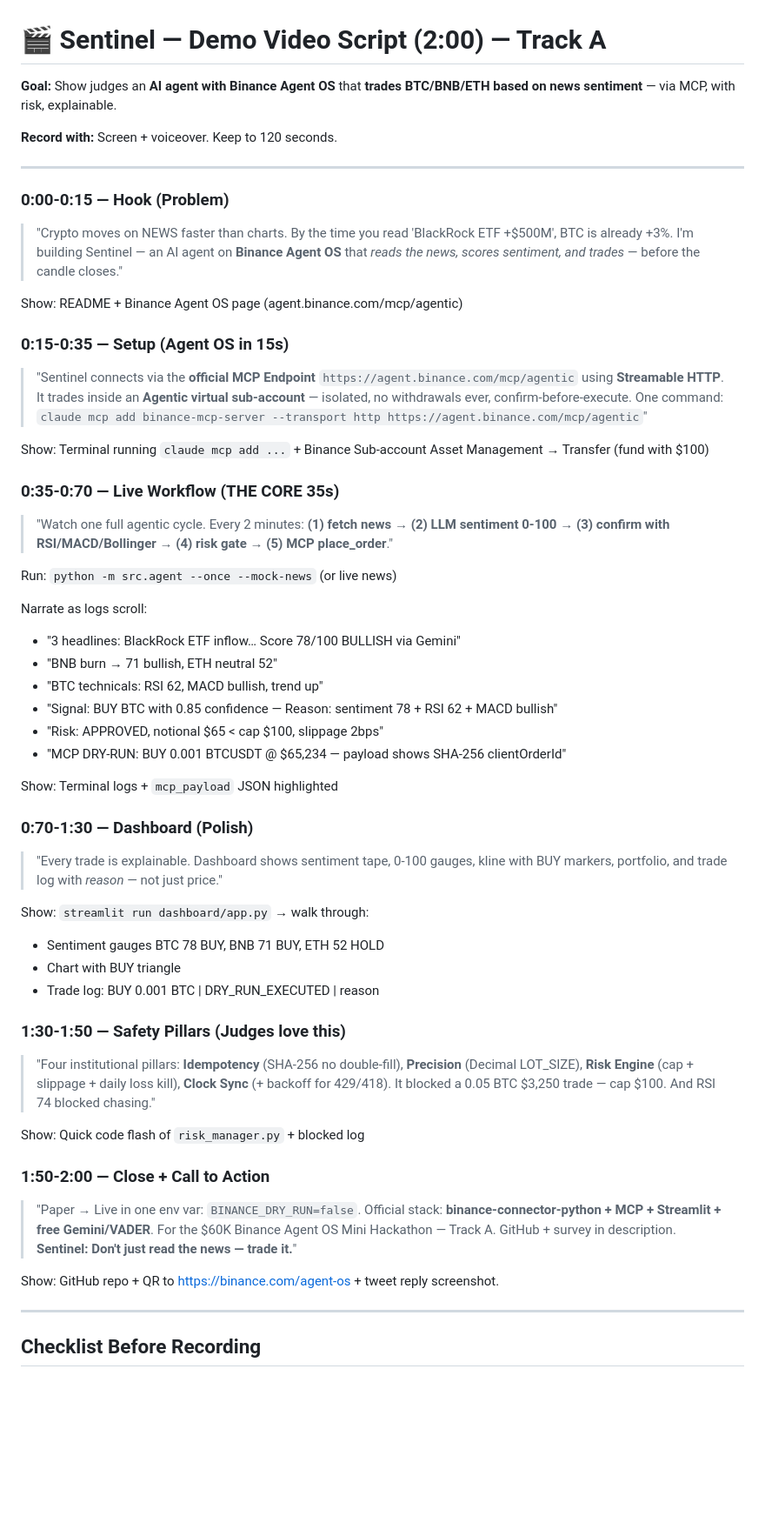
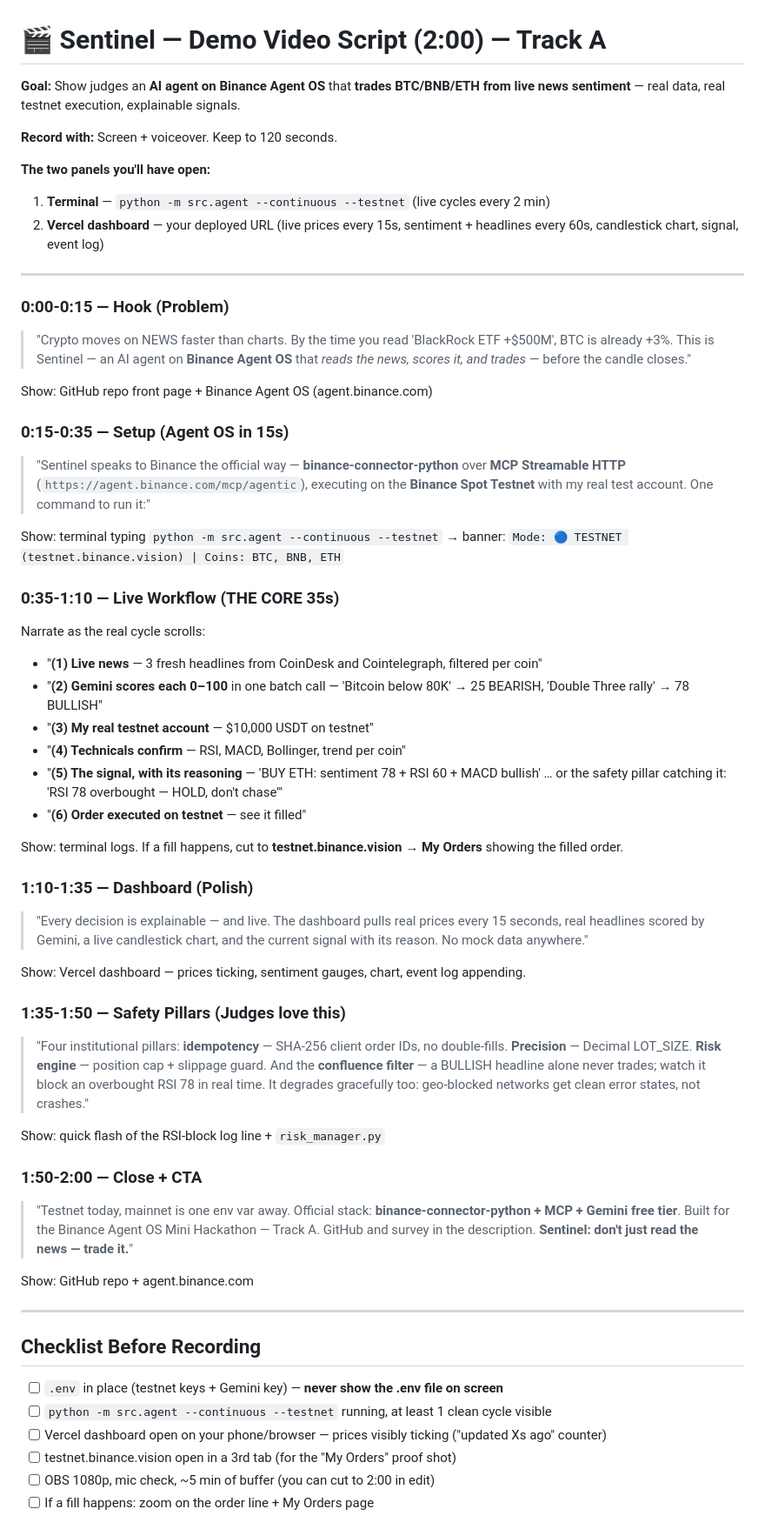
Before and after one commit to Aaronbliss1/sentinel-agent, a Markdown page: demo/DEMO_SCRIPT.md, the part around one of its changes. Shown at 87% size. GitHub-like rendering; blank space fills up the shorter version.

Commit message:
Demo script: testnet execution story + live Vercel dashboard

```diff
--- a/demo/DEMO_SCRIPT.md
+++ b/demo/DEMO_SCRIPT.md
@@ -1,55 +1,59 @@
 # 🎬 Sentinel — Demo Video Script (2:00) — Track A
 
-**Goal:** Show judges an **AI agent with Binance Agent OS** that **trades BTC/BNB/ETH based on news sentiment** — via MCP, with risk, explainable.
+**Goal:** Show judges an **AI agent on Binance Agent OS** that **trades BTC/BNB/ETH from live news sentiment** — real data, real testnet execution, explainable signals.
 
 **Record with:** Screen + voiceover. Keep to 120 seconds.
+
+**The two panels you'll have open:**
+1. **Terminal** — `python -m src.agent --continuous --testnet` (live cycles every 2 min)
+2. **Vercel dashboard** — your deployed URL (live prices every 15s, sentiment + headlines every 60s, candlestick chart, signal, event log)
 
 ---
 
 ### 0:00-0:15 — Hook (Problem)
-> "Crypto moves on NEWS faster than charts. By the time you read 'BlackRock ETF +$500M', BTC is already +3%. I'm building Sentinel — an AI agent on **Binance Agent OS** that *reads the news, scores sentiment, and trades* — before the candle closes."
+> "Crypto moves on NEWS faster than charts. By the time you read 'BlackRock ETF +$500M', BTC is already +3%. This is Sentinel — an AI agent on **Binance Agent OS** that *reads the news, scores it, and trades* — before the candle closes."
 
-Show: README + Binance Agent OS page (agent.binance.com/mcp/agentic)
+Show: GitHub repo front page + Binance Agent OS (agent.binance.com)
 
 ### 0:15-0:35 — Setup (Agent OS in 15s)
-> "Sentinel connects via the **official MCP Endpoint** `https://agent.binance.com/mcp/agentic` using **Streamable HTTP**. It trades inside an **Agentic virtual sub-account** — isolated, no withdrawals ever, confirm-before-execute. One command: `claude mcp add binance-mcp-server --transport http https://agent.binance.com/mcp/agentic`"
+> "Sentinel speaks to Binance the official way — **binance-connector-python** over **MCP Streamable HTTP** (`https://agent.binance.com/mcp/agentic`), executing on the **Binance Spot Testnet** with my real test account. One command to run it:"
 
-Show: Terminal running `claude mcp add ...` + Binance Sub-account Asset Management → Transfer (fund with $100)
+Show: terminal typing `python -m src.agent --continuous --testnet` → banner:
+`Mode: 🔵 TESTNET (testnet.binance.vision) | Coins: BTC, BNB, ETH`
 
-### 0:35-0:70 — Live Workflow (THE CORE 35s)
-> "Watch one full agentic cycle. Every 2 minutes: **(1) fetch news** → **(2) LLM sentiment 0-100** → **(3) confirm with RSI/MACD/Bollinger** → **(4) risk gate** → **(5) MCP place_order**."
+### 0:35-1:10 — Live Workflow (THE CORE 35s)
+Narrate as the real cycle scrolls:
+- "**(1) Live news** — 3 fresh headlines from CoinDesk and Cointelegraph, filtered per coin"
+- "**(2) Gemini scores each 0–100** in one batch call — 'Bitcoin below 80K' → 25 BEARISH, 'Double Three rally' → 78 BULLISH"
+- "**(3) My real testnet account** — $10,000 USDT on testnet"
+- "**(4) Technicals confirm** — RSI, MACD, Bollinger, trend per coin"
+- "**(5) The signal, with its reasoning** — 'BUY ETH: sentiment 78 + RSI 60 + MACD bullish' … or the safety pillar catching it: 'RSI 78 overbought — HOLD, don't chase'"
+- "**(6) Order executed on testnet** — see it filled"
 
-Run: `python -m src.agent --once --mock-news` (or live news)
+Show: terminal logs. If a fill happens, cut to **testnet.binance.vision → My Orders** showing the filled order.
 
-Narrate as logs scroll:
-- "3 headlines: BlackRock ETF inflow… Score 78/100 BULLISH via Gemini"
-- "BNB burn → 71 bullish, ETH neutral 52"
-- "BTC technicals: RSI 62, MACD bullish, trend up"
-- "Signal: BUY BTC with 0.85 confidence — Reason: sentiment 78 + RSI 62 + MACD bullish"
-- "Risk: APPROVED, notional $65 < cap $100, slippage 2bps"
-- "MCP DRY-RUN: BUY 0.001 BTCUSDT @ $65,234 — payload shows SHA-256 clientOrderId"
+### 1:10-1:35 — Dashboard (Polish)
+> "Every decision is explainable — and live. The dashboard pulls real prices every 15 seconds, real headlines scored by Gemini, a live candlestick chart, and the current signal with its reason. No mock data anywhere."
 
-Show: Terminal logs + `mcp_payload` JSON highlighted
+Show: Vercel dashboard — prices ticking, sentiment gauges, chart, event log appending.
 
-### 0:70-1:30 — Dashboard (Polish)
-> "Every trade is explainable. Dashboard shows sentiment tape, 0-100 gauges, kline with BUY markers, portfolio, and trade log with *reason* — not just price."
+### 1:35-1:50 — Safety Pillars (Judges love this)
+> "Four institutional pillars: **idempotency** — SHA-256 client order IDs, no double-fills. **Precision** — Decimal LOT_SIZE. **Risk engine** — position cap + slippage guard. And the **confluence filter** — a BULLISH headline alone never trades; watch it block an overbought RSI 78 in real time. It degrades gracefully too: geo-blocked networks get clean error states, not crashes."
 
-Show: `streamlit run dashboard/app.py` → walk through:
-- Sentiment gauges BTC 78 BUY, BNB 71 BUY, ETH 52 HOLD
-- Chart with BUY triangle
-- Trade log: BUY 0.001 BTC | DRY_RUN_EXECUTED | reason
+Show: quick flash of the RSI-block log line + `risk_manager.py`
 
-### 1:30-1:50 — Safety Pillars (Judges love this)
-> "Four institutional pillars: **Idempotency** (SHA-256 no double-fill), **Precision** (Decimal LOT_SIZE), **Risk Engine** (cap + slippage + daily loss kill), **Clock Sync** (+ backoff for 429/418). It blocked a 0.05 BTC $3,250 trade — cap $100. And RSI 74 blocked chasing."
+### 1:50-2:00 — Close + CTA
+> "Testnet today, mainnet is one env var away. Official stack: **binance-connector-python + MCP + Gemini free tier**. Built for the Binance Agent OS Mini Hackathon — Track A. GitHub and survey in the description. **Sentinel: don't just read the news — trade it.**"
 
-Show: Quick code flash of `risk_manager.py` + blocked log
-
-### 1:50-2:00 — Close + Call to Action
-> "Paper → Live in one env var: `BINANCE_DRY_RUN=false`. Official stack: **binance-connector-python + MCP + Streamlit + free Gemini/VADER**. For the $60K Binance Agent OS Mini Hackathon — Track A. GitHub + survey in description. **Sentinel: Don't just read the news — trade it.**"
-
-Show: GitHub repo + QR to https://binance.com/agent-os + tweet reply screenshot.
+Show: GitHub repo + agent.binance.com
 
 ---
 
 ## Checklist Before Recording
+- [ ] `.env` in place (testnet keys + Gemini key) — **never show the .env file on screen**
+- [ ] `python -m src.agent --continuous --testnet` running, at least 1 clean cycle visible
+- [ ] Vercel dashboard open on your phone/browser — prices visibly ticking ("updated Xs ago" counter)
+- [ ] testnet.binance.vision open in a 3rd tab (for the "My Orders" proof shot)
+- [ ] OBS 1080p, mic check, ~5 min of buffer (you can cut to 2:00 in edit)
+- [ ] If a fill happens: zoom on the order line + My Orders page
 
```
Also changed, not shown: other parts of demo/DEMO_SCRIPT.md (+6 -12 lines).
